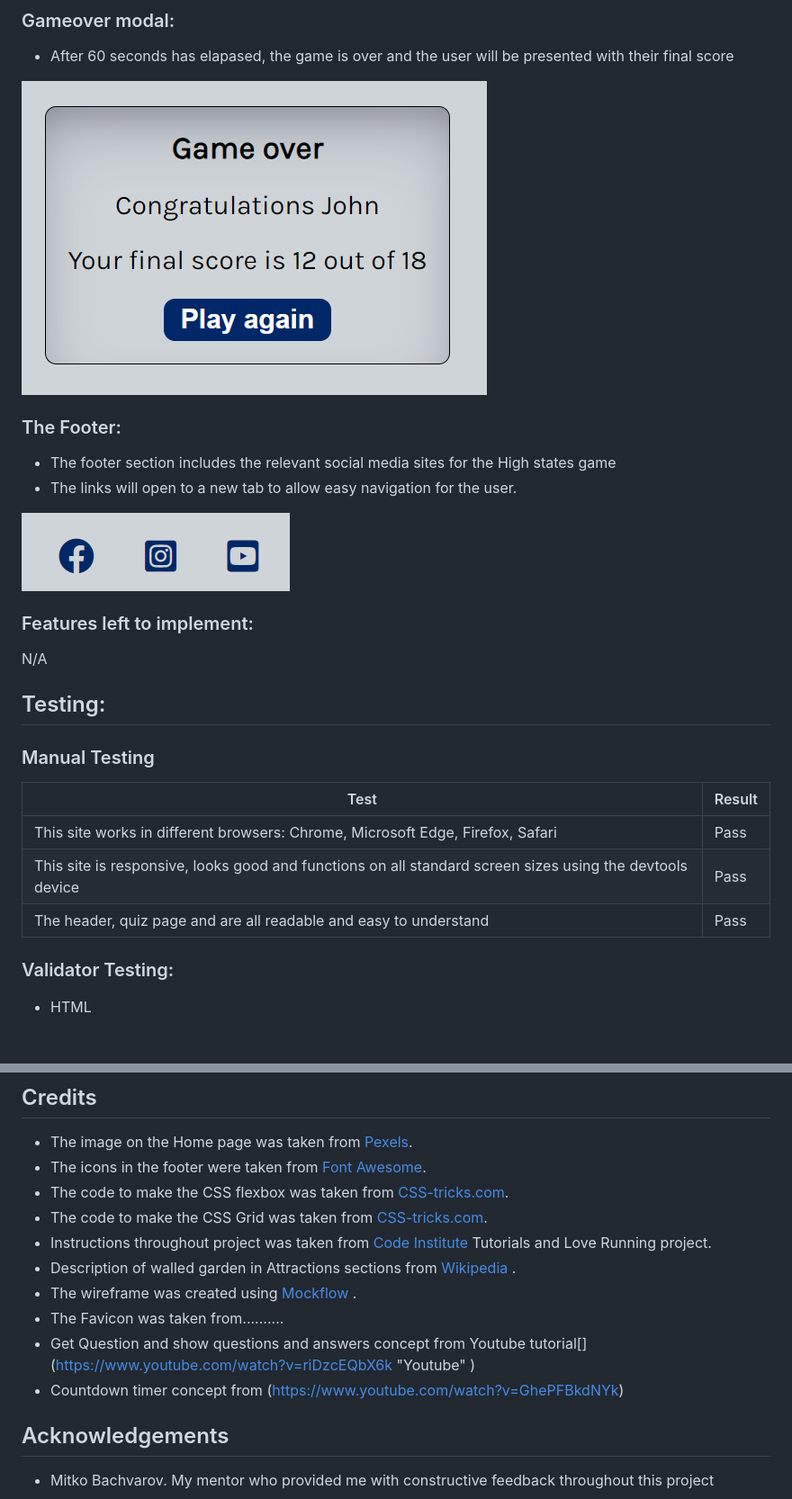
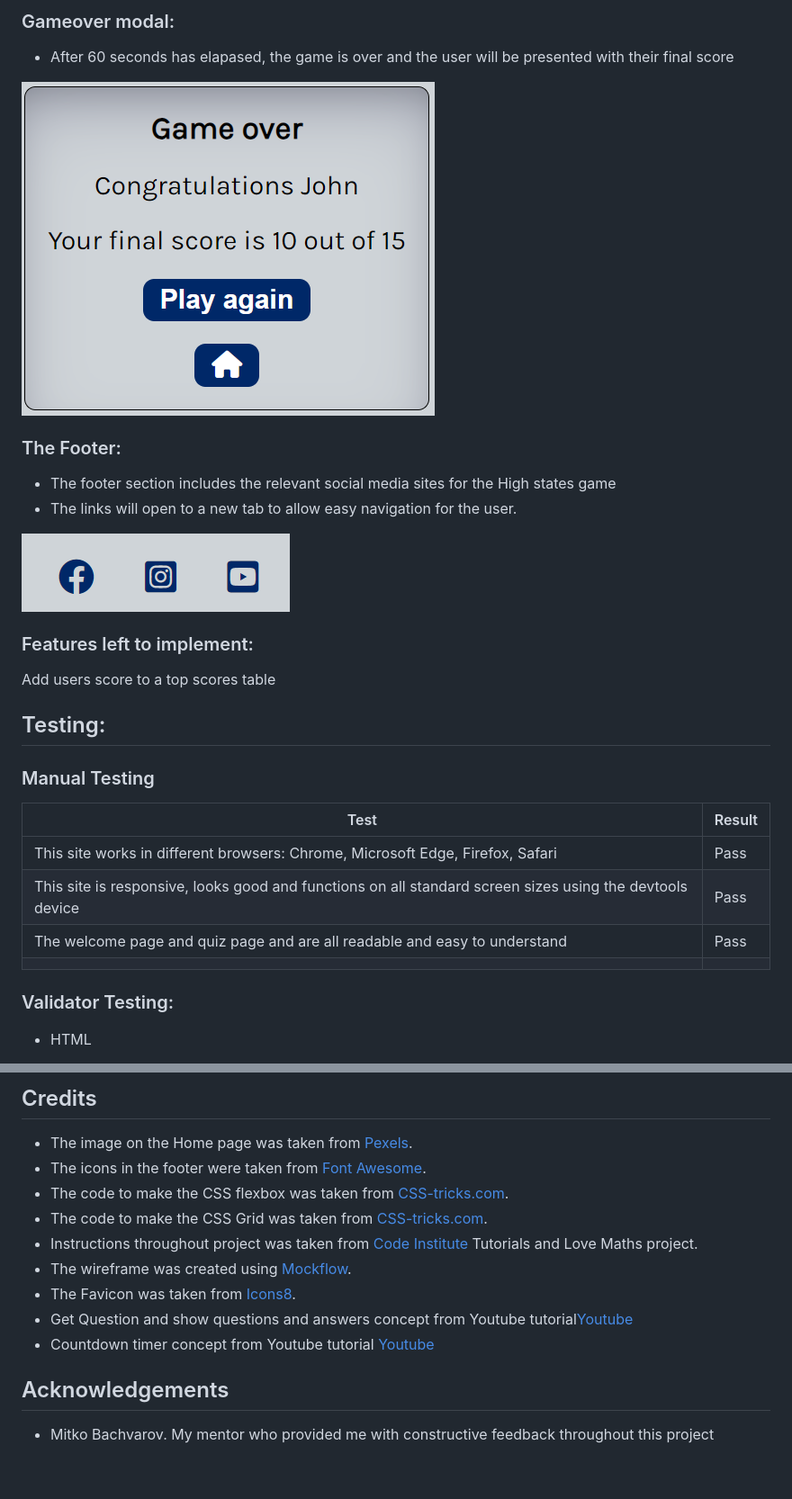
Before and after one commit to eric-blake/High-States-Quiz, a Markdown page: README.md, 2 parts joined by grey strips. Shown: that part at 90% size. Drawn GitHub-style; pictures changed too: assets/documentation/high-states-quiz-game-over.PNG; blank space fills up the shorter version.

Commit message:
Update fixed bugs and credits sections in README file

```diff
--- a/README.md
+++ b/README.md
@@ -63,7 +64,7 @@ The high states game is a quiz based game that tests the users knowledge of the
 <img src="assets/documentation/high-states-quiz-footer.PNG" alt="Screenshot of footer">
 
 ### Features left to implement:
-N/A
+Add users score to a top scores table
 
 
 ## Testing:
@@ -73,7 +74,8 @@ N/A
 | ------------- | ------------- |
 | This site works in different browsers: Chrome, Microsoft Edge, Firefox, Safari | Pass|
 | This site is responsive, looks good and functions on all standard screen sizes using the devtools device | Pass  |
-| The header, quiz page and are all readable and easy to understand  | Pass |
+| The welcome page and quiz page and are all readable and easy to understand  | Pass |
+|   |  |
 
 ### Validator Testing:
 * HTML
@@ -134,12 +137,11 @@ By forking the repository, you can make a copy of the repository and make change
  * The icons in the footer were taken from [Font Awesome](https://fontawesome.com/ "Font Awesome").
  * The code to make the CSS flexbox was taken from [CSS-tricks.com](https://css-tricks.com/snippets/css/a-guide-to-flexbox/ "CSS-tricks" ).
  * The code to make the CSS Grid was taken from [CSS-tricks.com](https://css-tricks.com/snippets/css/complete-guide-grid/ "CSS-tricks").
- * Instructions throughout project was taken from [Code Institute](https://codeinstitute.net/ie/ "Code Institute") Tutorials and Love Running project.
- * Description of walled garden in Attractions sections from [Wikipedia ](https://en.wikipedia.org/wiki/Walled_garden "Wikipedia").
- * The wireframe was created using [Mockflow ](https://mockflow.com/ "Mockflow").
- * The Favicon was taken from..........
- * Get Question and show questions and answers concept from Youtube tutorial[] (https://www.youtube.com/watch?v=riDzcEQbX6k "Youtube" )
- * Countdown timer concept from (https://www.youtube.com/watch?v=GhePFBkdNYk)
+ * Instructions throughout project was taken from [Code Institute](https://codeinstitute.net/ie/ "Code Institute") Tutorials and Love Maths project.
+ * The wireframe was created using [Mockflow](https://mockflow.com/ "Mockflow").
+ * The Favicon was taken from [Icons8](https://icons8.com/ "Icons8").
+ * Get Question and show questions and answers concept from Youtube tutorial[Youtube](https://www.youtube.com/watch?v=riDzcEQbX6k "Youtube")
+ * Countdown timer concept from Youtube tutorial [Youtube](https://www.youtube.com/watch?v=GhePFBkdNYk  "Youtube")
 
 ## Acknowledgements
 *  Mitko Bachvarov. My mentor who provided me with constructive feedback throughout this project
```
Also changed, not shown: other parts of README.md (+8 -6 lines), 1 other file.
